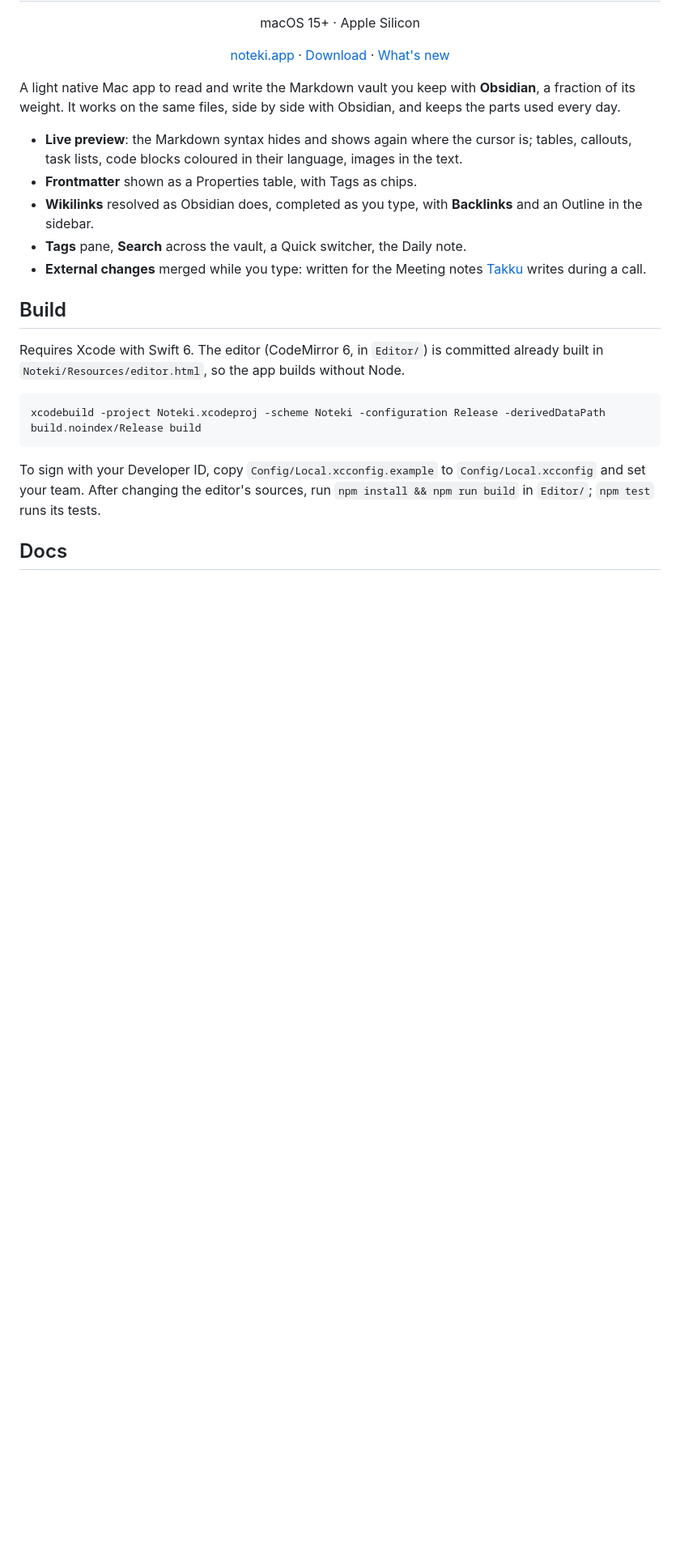
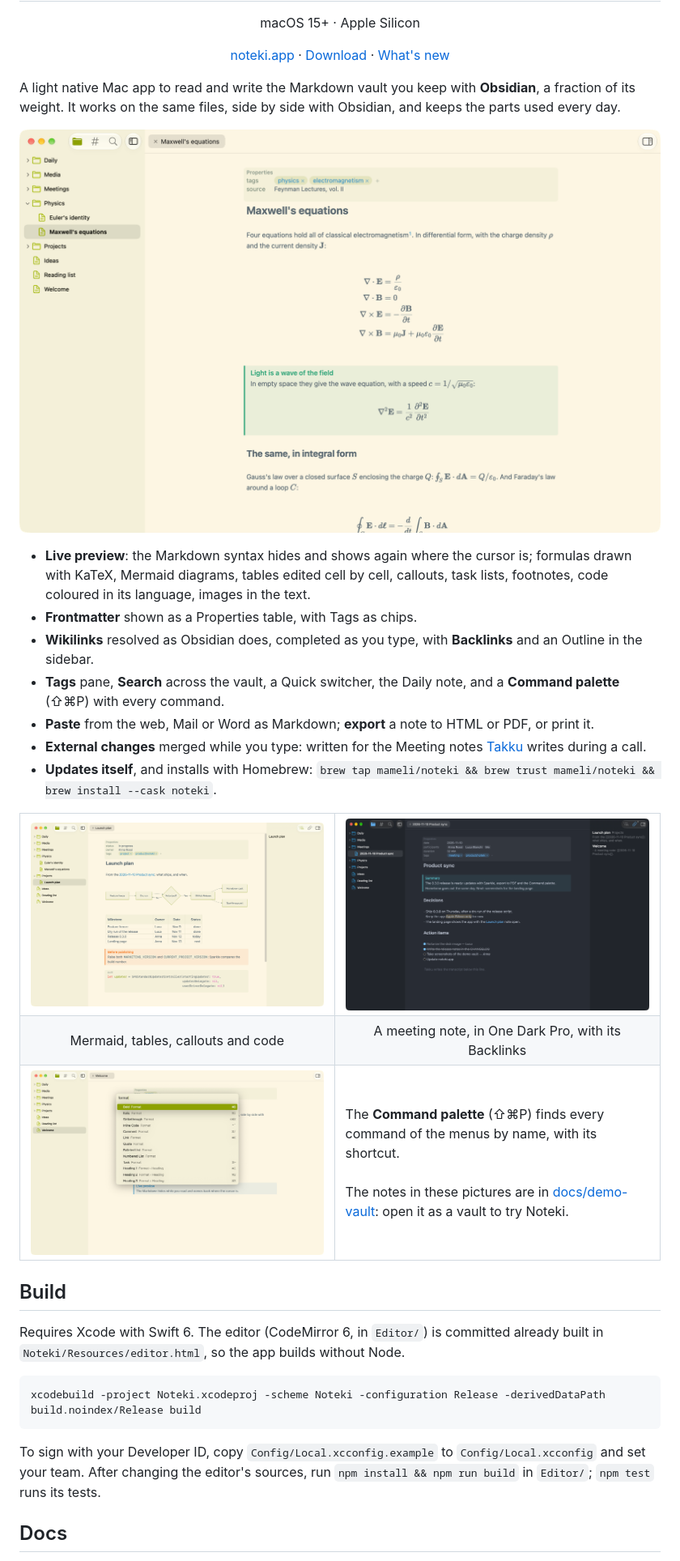
Before and after one commit to mameli/Noteki, a Markdown page: README.md, the part around the change. Shown at 81% size. Drawn GitHub-style; pictures changed too: docs/screenshots/dark.png (added), docs/screenshots/diagram.png (added), docs/screenshots/latex.png (added); blank space fills up the shorter version.

Commit message:
Screenshots in the README, from a demo vault in docs/demo-vault; Files, Tags and Search icons shown on a first launch (wider sidebar); right sidebar on ⌥⌘0; the palette lists the app's menu last

```diff
--- a/README.md
+++ b/README.md
@@ -10,11 +10,32 @@
 
 A light native Mac app to read and write the Markdown vault you keep with **Obsidian**, a fraction of its weight. It works on the same files, side by side with Obsidian, and keeps the parts used every day.
 
-- **Live preview**: the Markdown syntax hides and shows again where the cursor is; tables, callouts, task lists, code blocks coloured in their language, images in the text.
+<p align="center">
+  <img src="docs/screenshots/latex.png" alt="Noteki showing a note with Maxwell's equations drawn by KaTeX, a callout and Properties" width="900">
+</p>
+
+- **Live preview**: the Markdown syntax hides and shows again where the cursor is; formulas drawn with KaTeX, Mermaid diagrams, tables edited cell by cell, callouts, task lists, footnotes, code coloured in its language, images in the text.
 - **Frontmatter** shown as a Properties table, with Tags as chips.
 - **Wikilinks** resolved as Obsidian does, completed as you type, with **Backlinks** and an Outline in the sidebar.
-- **Tags** pane, **Search** across the vault, a Quick switcher, the Daily note.
+- **Tags** pane, **Search** across the vault, a Quick switcher, the Daily note, and a **Command palette** (⇧⌘P) with every command.
+- **Paste** from the web, Mail or Word as Markdown; **export** a note to HTML or PDF, or print it.
 - **External changes** merged while you type: written for the Meeting notes [Takku](https://github.com/mameli/Takku) writes during a call.
+- **Updates itself**, and installs with Homebrew: `brew tap mameli/noteki && brew trust mameli/noteki && brew install --cask noteki`.
+
+<table>
+  <tr>
+    <td><img src="docs/screenshots/diagram.png" alt="A project note with a Mermaid diagram, a table, a callout and Swift code"></td>
+    <td><img src="docs/screenshots/dark.png" alt="A meeting note in One Dark Pro, with participants, tasks and Backlinks"></td>
+  </tr>
+  <tr>
+    <td align="center">Mermaid, tables, callouts and code</td>
+    <td align="center">A meeting note, in One Dark Pro, with its Backlinks</td>
+  </tr>
+  <tr>
+    <td><img src="docs/screenshots/palette.png" alt="The Command palette listing the Format commands with their shortcuts"></td>
+    <td valign="middle">The <b>Command palette</b> (⇧⌘P) finds every command of the menus by name, with its shortcut.<br><br>The notes in these pictures are in <a href="docs/demo-vault">docs/demo-vault</a>: open it as a vault to try Noteki.</td>
+  </tr>
+</table>
 
 ## Build
 
```
Also changed, not shown: docs/SPEC.md (+1 -1 lines), docs/demo-vault/Ideas.md (added, +5 -0 lines), docs/demo-vault/Reading list.md (added, +10 -0 lines), docs/demo-vault/Welcome.md (added, +15 -0 lines), docs/demo-vault/Media/noteki.png (added), 8 other files.
